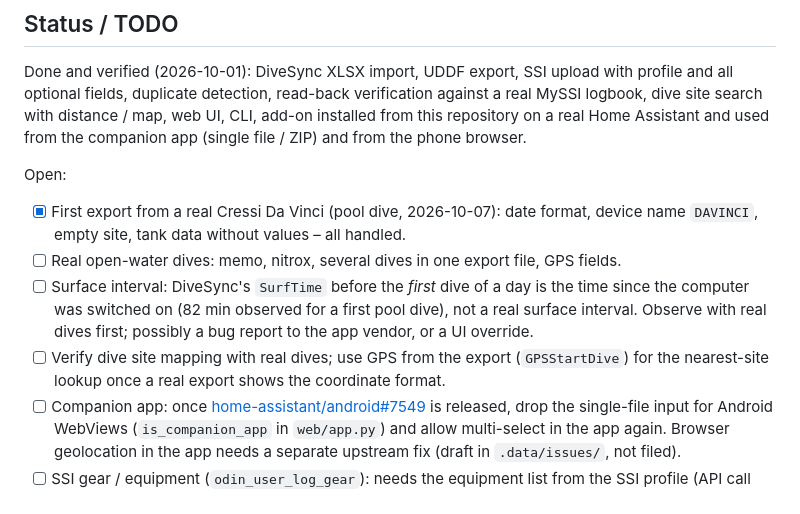
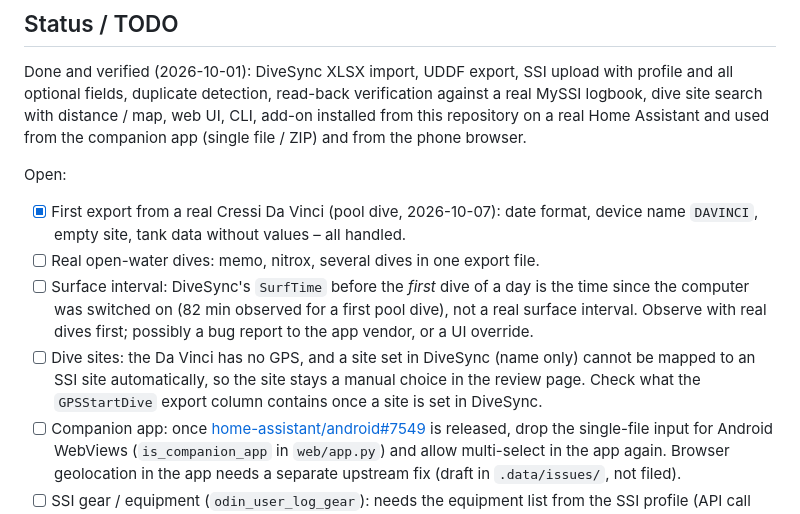
Before and after one commit to LustigePerson/divebridge, a Markdown page: README.md, the part around the change. Rendered like a GitHub page.

Commit message:
README: update TODO after the first real Da Vinci export

```diff
--- a/README.md
+++ b/README.md
@@ -145,12 +145,13 @@ Open:
 
 - [x] First export from a real Cressi Da Vinci (pool dive, 2026-10-07): date format, device name
       `DAVINCI`, empty site, tank data without values – all handled.
-- [ ] Real open-water dives: memo, nitrox, several dives in one export file, GPS fields.
+- [ ] Real open-water dives: memo, nitrox, several dives in one export file.
 - [ ] Surface interval: DiveSync's `SurfTime` before the *first* dive of a day is the time since the
       computer was switched on (82 min observed for a first pool dive), not a real surface interval.
       Observe with real dives first; possibly a bug report to the app vendor, or a UI override.
-- [ ] Verify dive site mapping with real dives; use GPS from the export (`GPSStartDive`) for the
-      nearest-site lookup once a real export shows the coordinate format.
+- [ ] Dive sites: the Da Vinci has no GPS, and a site set in DiveSync (name only) cannot be mapped
+      to an SSI site automatically, so the site stays a manual choice in the review page. Check
+      what the `GPSStartDive` export column contains once a site is set in DiveSync.
 - [ ] Companion app: once [home-assistant/android#7549](https://github.com/home-assistant/android/pull/7549)
       is released, drop the single-file input for Android WebViews (`is_companion_app` in
       `web/app.py`) and allow multi-select in the app again. Browser geolocation in the app needs
```
